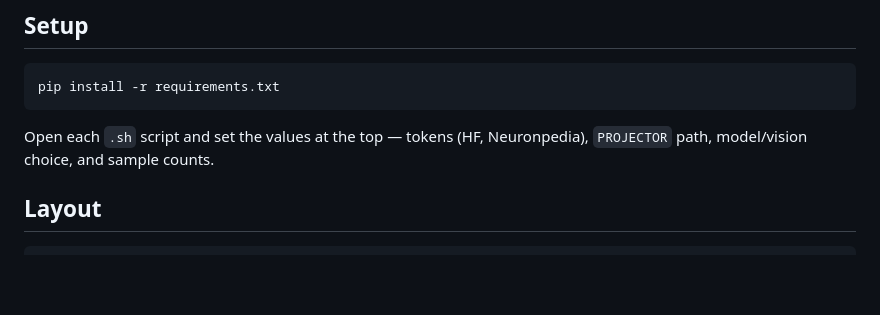
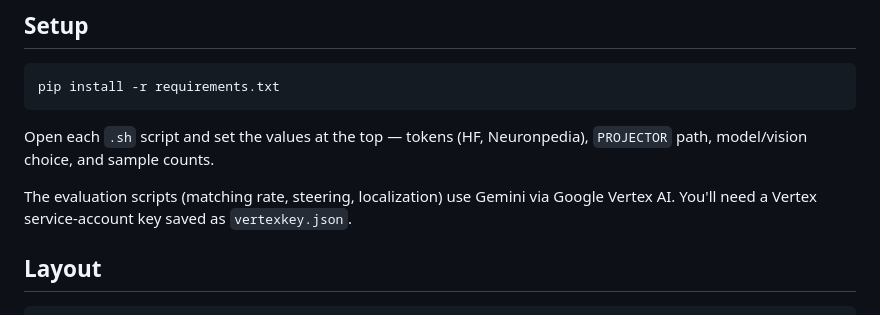
Before and after one commit to akres001/Interpretability-Transfer-from-Language-to-Vision-via-Sparse-Autoencoders, a Markdown page: README.md, the part around the change. GitHub-like rendering; blank space fills up the shorter version.

Commit message:
readme mod

````diff
--- a/README.md
+++ b/README.md
@@ -59,6 +59,9 @@ pip install -r requirements.txt
 ```
 
 Open each `.sh` script and set the values at the top — tokens (HF, Neuronpedia), `PROJECTOR` path, model/vision choice, and sample counts.
+
+The evaluation scripts (matching rate, steering, localization) use Gemini via Google Vertex AI. You'll need a Vertex service-account key saved as `vertexkey.json`.
+
 
 ## Layout <a name="layout"></a>
 
````
